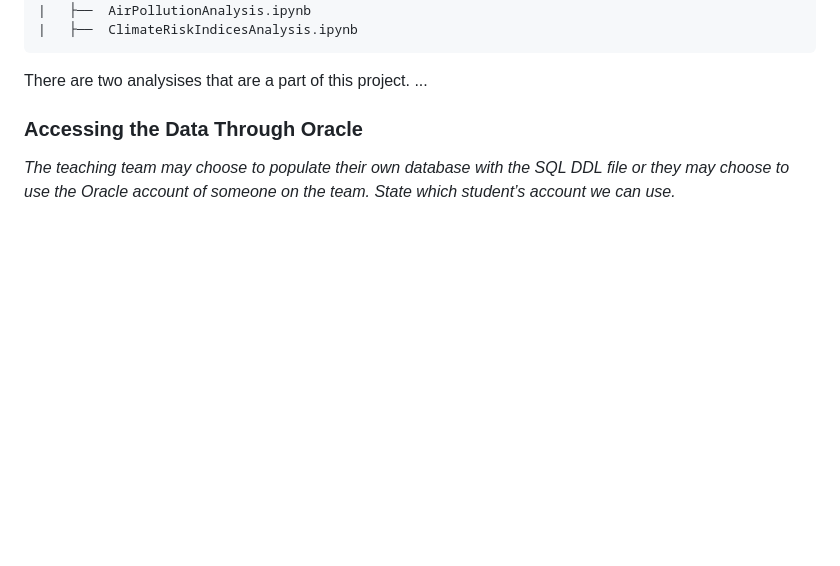
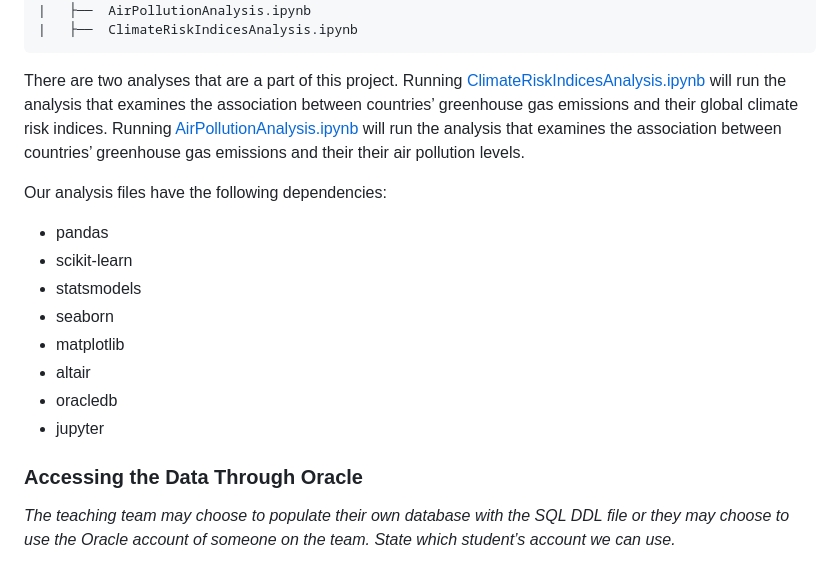
Before and after one commit to jjadeb/CPSC368_Insert_Statements, a Markdown page: README.md, the part around the change. Rendered like a GitHub page; blank space fills up the shorter version.

Commit message:
Update README.md - add dependencies

````diff
--- a/README.md
+++ b/README.md
@@ -58,7 +58,17 @@ project/
 |   ├──  ClimateRiskIndicesAnalysis.ipynb
 ```
 
-There are two analysises that are a part of this project. ...
+There are two analyses that are a part of this project. Running [ClimateRiskIndicesAnalysis.ipynb](ClimateRiskIndicesAnalysis.ipynb) will run the analysis that examines the association between countries’ greenhouse gas emissions and their global climate risk indices. Running [AirPollutionAnalysis.ipynb](AirPollutionAnalysis.ipynb) will run the analysis that examines the association between countries’ greenhouse gas emissions and their their air pollution levels.
+
+Our analysis files have the following dependencies:
+- pandas
+- scikit-learn
+- statsmodels
+- seaborn
+- matplotlib
+- altair
+- oracledb
+- jupyter
 
 ### Accessing the Data Through Oracle
 *The teaching team may choose to populate their own database with the SQL DDL file or they may
````
